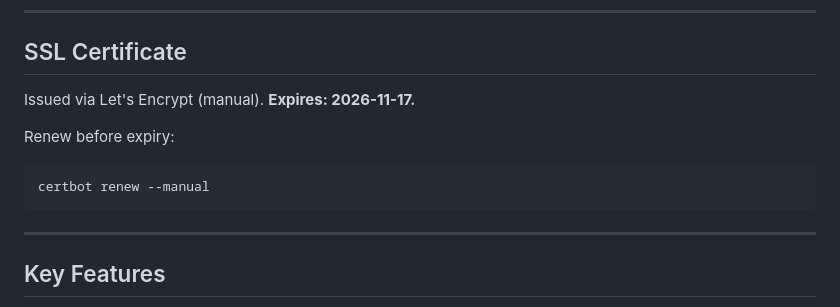
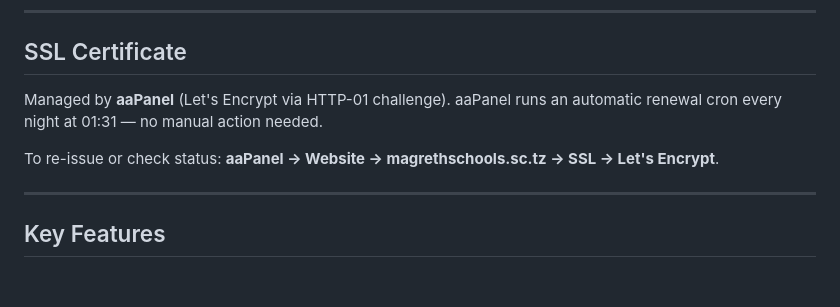
Before and after one commit to samwelmagaiwa/shulepay, a Markdown page: README.md, the part around the change. Rendered like a GitHub page; blank space fills up the shorter version.

Commit message:
docs: update SSL section — aaPanel handles auto-renewal via nightly cron
Co-Authored-By: Claude Sonnet 4.6 <noreply@anthropic.com>

````diff
--- a/README.md
+++ b/README.md
@@ -157,12 +157,10 @@ aaPanel MariaDB 10.11  (database: shulepay)
 
 ## SSL Certificate
 
-Issued via Let's Encrypt (manual). **Expires: 2026-11-17.**
+Managed by **aaPanel** (Let's Encrypt via HTTP-01 challenge).
+aaPanel runs an automatic renewal cron every night at 01:31 — no manual action needed.
 
-Renew before expiry:
-```bash
-certbot renew --manual
-```
+To re-issue or check status: **aaPanel → Website → magrethschools.sc.tz → SSL → Let's Encrypt**.
 
 ---
 
````
